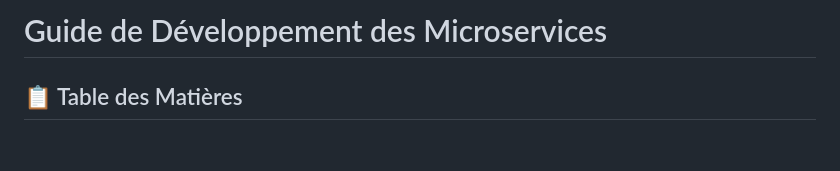
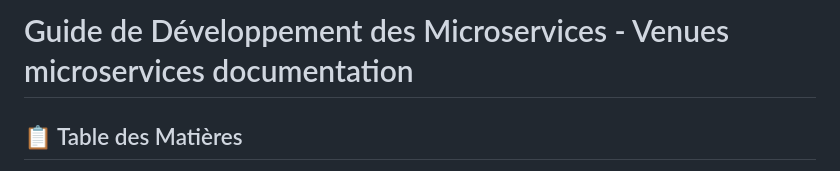
Before and after one commit to kingcrud12/Venue, a Markdown page: readme2.md, the part around the change. Drawn GitHub-style; blank space fills up the shorter version.

Commit message:
global and microservices documentation updates

```diff
--- a/readme2.md
+++ b/readme2.md
@@ -1,4 +1,4 @@
-# Guide de Développement des Microservices
+# Guide de Développement des Microservices - Venues microservices documentation
 
 ## 📋 Table des Matières
 1. [Environnement de Développement](#environnement-de-développement)
```
Also changed, not shown: readme1.md (+1 -1 lines).
